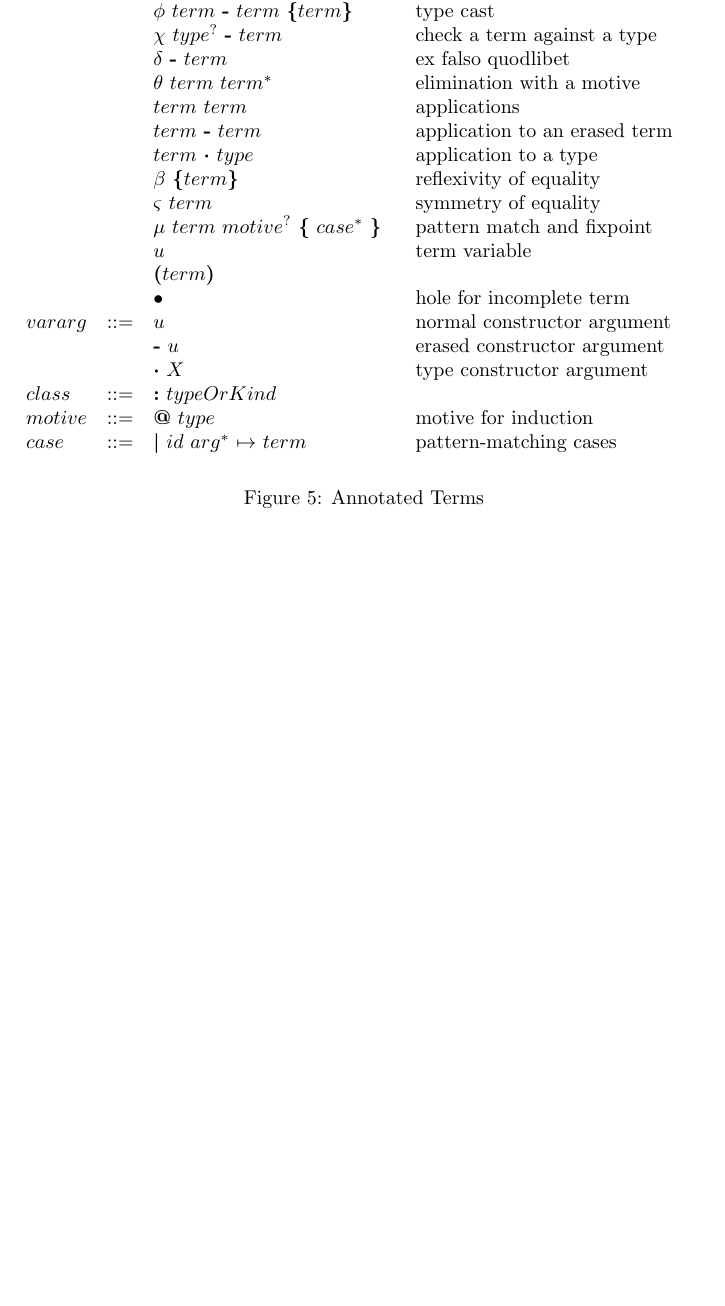
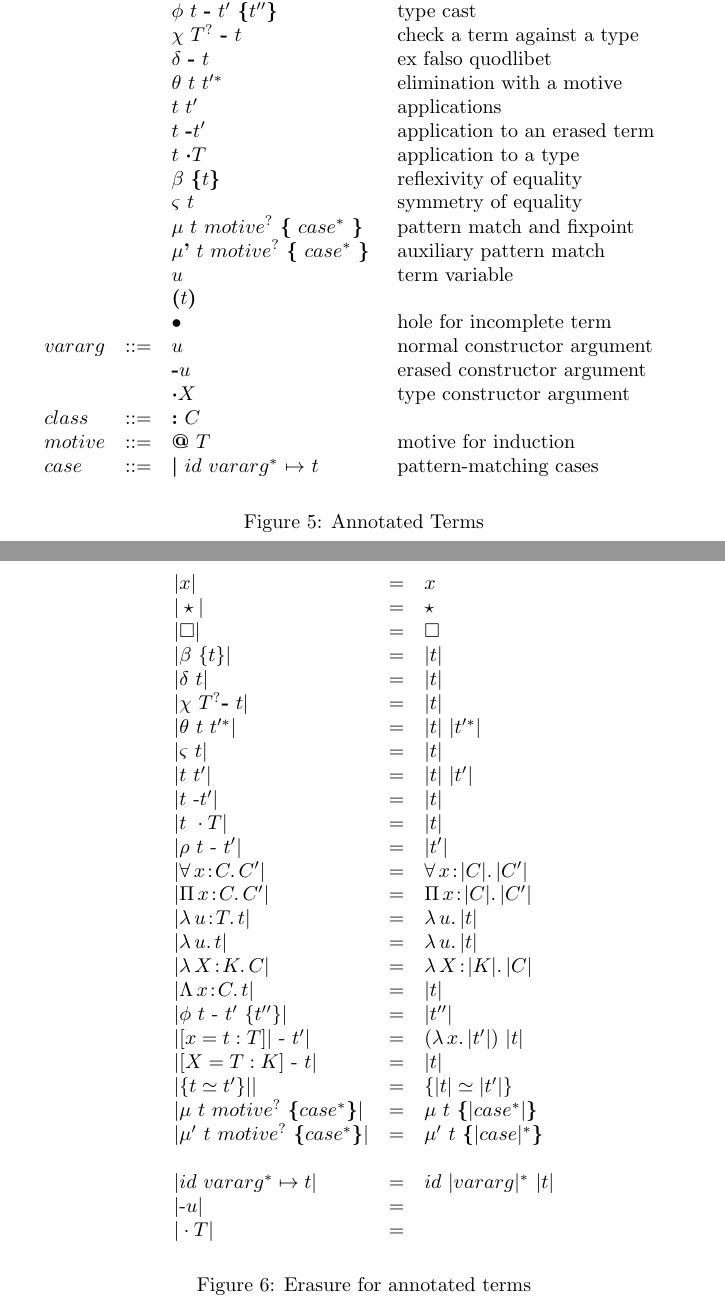
Before and after one commit to astump/cedilleum-spec, a LaTeX document (spec.tex): part of page 4 of 4 before the commit and two parts of pages 4 and 5 of 5 after it, the two joined at a grey line, cut at the place of the change, the shorter picture padded with empty space. The pictures show the PDF file spec.pdf that the author committed with the source.

Commit message:
syntax: kinds and types

```diff
--- a/spec.tex
+++ b/spec.tex
@@ -196,11 +203,11 @@ data Vec (A : ★) : Nat ➔ ★ =
          & \textnormal{normal arrow type}
-      \\ & & type\ \textbf{·}\ type
+      \\ & & T\ \textbf{·}\ T'
          & \text{application to another type}
-      \\ & & type\ term
+      \\ & & T\ t
          & \text{application to a term}
-      \\ & & \textbf{\{}\ uterm\ ≃\ uterm \textbf{\}}
+      \\ & & \textbf{\{}\ e\ ≃\ e' \textbf{\}}
          & \textnormal{untyped equality}
-      \\ & & \textbf{(}type\textbf{)}
+      \\ & & \textbf{(}T\textbf{)}
       \\ & & X
          & \text{type variable}
       \\ & & \bullet
@@ -214,56 +221,59 @@ data Vec (A : ★) : Nat ➔ ★ =
 \begin{figure}[h]
   \[
     \begin{array}{llll}
-      \\ term
-      & ::= & \textbf{λ}\ x\ class^?\ \textbf{.}\ term
+      s
+      & ::= & t & \text{term}
+      \\ & & T & \text{type}
+      \\ t
+      & ::= & \textbf{λ}\, x\ class^?\! \textbf{.}\, t
       & \textnormal{normal abstraction}
-      \\ & & \textbf{Λ}\ x\ class^?\ \textbf{.}\ term
+      \\ & & \textbf{Λ}\, x\ class^?\! \textbf{.}\, t
       & \textnormal{erased abstraction}
-      \\ & & \textbf{[}\ defTermOrType\ \textbf{]}\ \textbf{-}\ term
+      \\ & & \textbf{[}\ defTermOrType\ \textbf{]}\ \textbf{-}\ t
       & \textnormal{let}
-      \\ & & \textbf{ρ}\ term\ \textbf{-}\ term
+      \\ & & \textbf{ρ}\ t\ \textbf{-}\ t'
       & \text{equality elimination by rewriting}
-      \\ & & \textbf{φ}\ term\ \textbf{-}\ term\ \textbf{\{} term \textbf{\}}
+      \\ & & \textbf{φ}\ t\ \textbf{-}\ t'\ \textbf{\{} t'' \textbf{\}}
       & \text{type cast}
-      \\ & & \textbf{χ}\ type^?\ \textbf{-}\ term
+      \\ & & \textbf{χ}\ T^?\ \textbf{-}\ t
       & \text{check a term against a type}
-      \\ & & \textbf{δ}\ \textbf{-}\ term
+      \\ & & \textbf{δ}\ \textbf{-}\ t
       & \text{ex falso quodlibet}
-      \\ & & \textbf{θ}\ term\ term^*
+      \\ & & \textbf{θ}\ t\ t'^*
       & \text{elimination with a motive}
-      \\ & & term\ term
+      \\ & & t\ t'
       & \text{applications}
-      \\ & & term\ \textbf{-}\ term
+      \\ & & t\ \textbf{-}t'
       & \text{application to an erased term}
-      \\ & & term\ \textbf{·}\ type
+      \\ & & t\ \textbf{·}T
       & \text{application to a type}
-      % \\ & & term\ arg^*
-      % & \textnormal{applications}
-      \\ & & \textbf{β}\ \textbf{\{} term \textbf{\}}
+      \\ & & \textbf{β}\ \textbf{\{} t \textbf{\}}
       & \textnormal{reflexivity of equality}
-      \\ & & \textbf{ς}\ term
+      \\ & & \textbf{ς}\ t
       & \textnormal{symmetry of equality}
-      \\ & & \textbf{μ}\ term\ motive^?\ \textbf{\{}\ case^*\ \textbf{\}}
+      \\ & & \textbf{μ}\ t\ motive^?\ \textbf{\{}\ case^*\ \textbf{\}}
       & \textnormal{pattern match and fixpoint}
+      \\ & & \textbf{μ'}\ t\ motive^?\ \textbf{\{}\ case^*\ \textbf{\}}
+      & \text{auxiliary pattern match}
       \\ & & u
       & \text{term variable}
-      \\ & & \textbf{(}term\textbf{)}
+      \\ & & \textbf{(}t\textbf{)}
       \\ & & \bullet
       & \text{hole for incomplete term}
       \\ vararg
       & ::= & u
       & \text{normal constructor argument}
-      \\ & & \textbf{-}\ u
+      \\ & & \textbf{-}u
       & \text{erased constructor argument}
-      \\ & & \textbf{·}\ X
+      \\ & & \textbf{·}X
       & \text{type constructor argument}
       \\ class
-      & ::= & \textbf{:}\ typeOrKind
+      & ::= & \textbf{:}\ C
       \\ motive
-      & ::= & \textbf{@}\ type
+      & ::= & \textbf{@}\ T
       & \textnormal{motive for induction}
       \\ case
-      & ::= & \textbf{\textbar}\ id\ arg^*\ \textbf{↦}\ term
+      & ::= & \textbf{\textbar}\ id\ vararg^*\ \textbf{↦}\ t
       & \text{pattern-matching cases}
     \end{array}
   \]
@@ -284,2 +328,41 @@ applications being left-associative and abstractors are right-associative.
+\begin{figure}[h]
+  \[
+  \begin{array}{lll}
+    |x| & = & x \\
+    |\star| & = & \star \\
+    |\Box| & = & \Box \\
+    |\beta\ \{t\}| & = & |t|\\
+    |\delta\ t| & = & |t|\\
+    |\chi\ T^? \textbf{-}\ t| & = & |t| \\
+    |\theta\ t\ t'^*| & = & |t|\ |t'^*| \\
+    |\varsigma\ t| & = & |t| \\
+    |t\ t'| & = & |t|\ |t'| \\
+    |t\ \mhyph t'| & = & |t| \\
+    |t\ \cdot T| & = & |t| \\
+    |\rho\ t\ \mhyph\ t'| & = & |t'| \\
+    |\abs{\forall}{x}{C}{C'}| & = & \abs{\forall}{x}{|C|}{|C'|}\\
+    |\abs{\Pi}{x}{C}{C'}| & = & \abs{\Pi}{x}{|C|}{|C'|}\\
+    |\abs{\lambda}{u}{T}{t}| & = &  \absu{\lambda}{u}{|t|} \\
+    |\absu{\lambda}{u}{t}| & = &  \absu{\lambda}{u}{|t|} \\
+    |\abs{\lambda}{X}{K}{C}| & = &  \abs{\lambda}{X}{|K|}{|C|} \\
+    |\abs{\Lambda}{x}{C}{t}| & = &  |t| \\
+    |\phi\ t\ \mhyph\ t'\ \{t''\}| & = & |t''| \\
+    |[ x = t : T]|\ \mhyph\ t' | & = & (\absu{\lambda}{x}{|t'|})\ |t|\\
+    |[X = T : K]\ \mhyph\ t | & = & |t| \\
+    |\{ t \simeq t' \}|| & = & \{ |t| \simeq |t'| \}
+    \\ |\mu\ t\ motive^?\ \textbf{\{} case^* \textbf{\}}| & = & \mu\ t\
+       \textbf{\{} |case^*| \textbf{\}}
+    \\ |\mu'\ t\ motive^?\ \textbf{\{} case^* \textbf{\}}| & = & \mu'\ t\
+       \textbf{\{} |case|^* \textbf{\}}
+    \\ \\
+    |id\ vararg^* \mapsto t| & = & id\ |vararg|^*\ |t|
+    \\ |\mhyph u| & = &
+    \\ |\cdot T|  & = &
+  \end{array}
+  \]
+  \caption{Erasure for annotated terms}
+  \label{fig:eraser}
+\end{figure}
+% TODO - convert cases to lam-abstractions?
 
 \end{document}
```
Also changed, not shown: spec.pdf, spec.tex (113 more changed lines).
